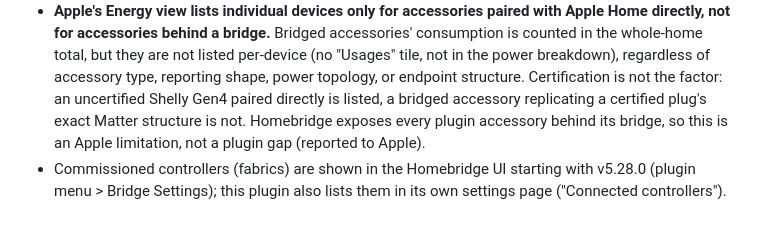
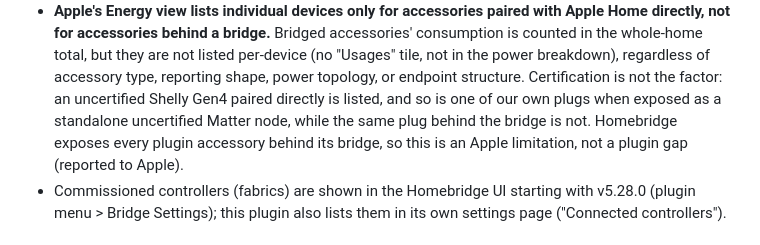
Before and after one commit to keremerkan/homebridge-shelly-matter, a Markdown page: README.md, the part around the change. Rendered like a GitHub page.

Commit message:
README: Energy listing finding confirmed with a standalone node

```diff
--- a/README.md
+++ b/README.md
@@ -46,8 +46,9 @@ Matter on and HAP off.
   not listed per-device (no "Usages" tile, not in the power breakdown),
   regardless of accessory type, reporting shape, power topology, or endpoint
   structure. Certification is not the factor: an uncertified Shelly Gen4
-  paired directly is listed, a bridged accessory replicating a certified
-  plug's exact Matter structure is not. Homebridge exposes every plugin
+  paired directly is listed, and so is one of our own plugs when exposed as a
+  standalone uncertified Matter node, while the same plug behind the bridge
+  is not. Homebridge exposes every plugin
   accessory behind its bridge, so this is an Apple limitation, not a plugin
   gap (reported to Apple).
 - Commissioned controllers (fabrics) are shown in the Homebridge UI starting
```
